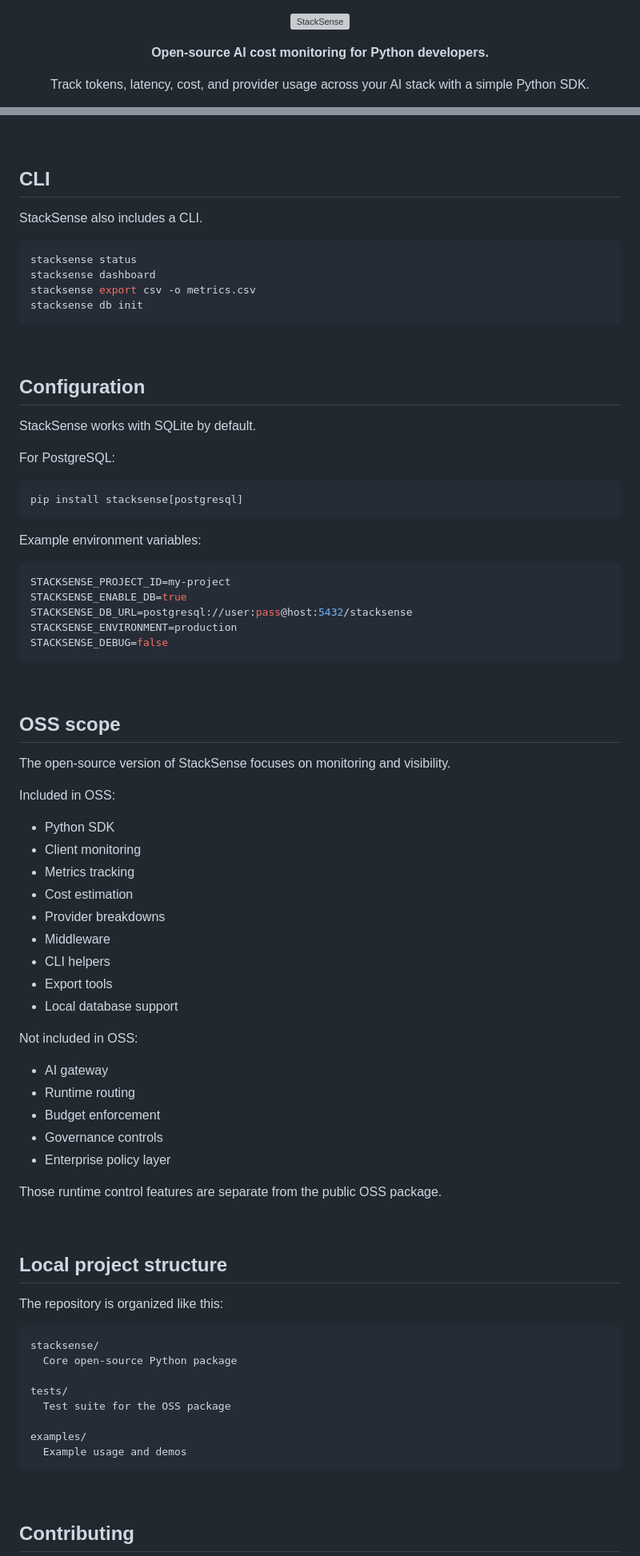
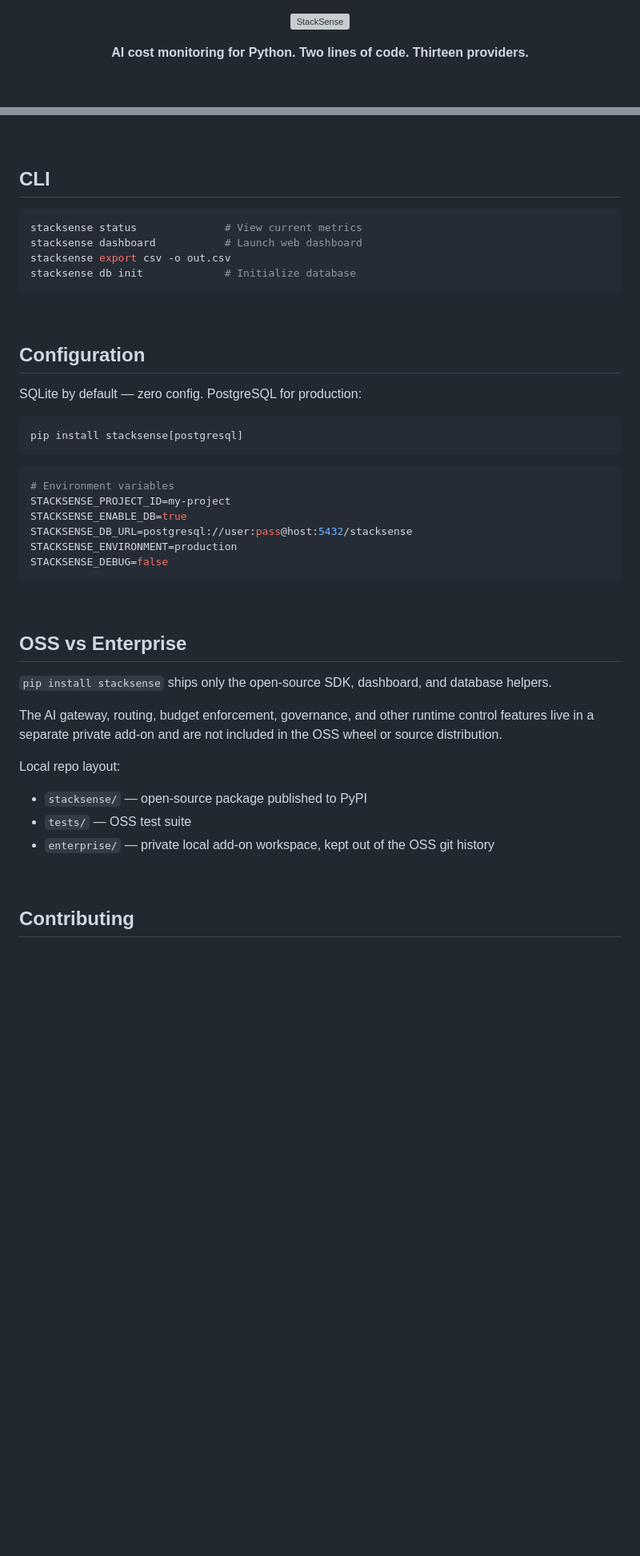
Before and after one commit to Abdulkvng/stacksense, a Markdown page: README.md, 2 parts joined by grey strips. Shown at 80% size. Drawn GitHub-style; blank space fills up the shorter version; grey boxes are pictures that could not be loaded.

````diff
--- a/README.md
+++ b/README.md
@@ -5,11 +5,7 @@
 </p>
 
 <p align="center">
-  <strong>Open-source AI cost monitoring for Python developers.</strong>
-</p>
-
-<p align="center">
-  Track tokens, latency, cost, and provider usage across your AI stack with a simple Python SDK.
+  <strong>AI cost monitoring for Python. Two lines of code. Thirteen providers.</strong>
 </p>
 
 <p align="center">
@@ -281,30 +238,25 @@ MIDDLEWARE = [
 
 ## CLI
 
-StackSense also includes a CLI.
-
 ```bash
-stacksense status
-stacksense dashboard
-stacksense export csv -o metrics.csv
-stacksense db init
+stacksense status              # View current metrics
+stacksense dashboard           # Launch web dashboard
+stacksense export csv -o out.csv
+stacksense db init             # Initialize database
 ```
 
 <br>
 
 ## Configuration
 
-StackSense works with SQLite by default.
-
-For PostgreSQL:
+SQLite by default — zero config. PostgreSQL for production:
 
 ```bash
 pip install stacksense[postgresql]
 ```
 
-Example environment variables:
-
 ```bash
+# Environment variables
 STACKSENSE_PROJECT_ID=my-project
 STACKSENSE_ENABLE_DB=true
 STACKSENSE_DB_URL=postgresql://user:pass@host:5432/stacksense
@@ -314,48 +266,17 @@ STACKSENSE_DEBUG=false
 
 <br>
 
-## OSS scope
+## OSS vs Enterprise
 
-The open-source version of StackSense focuses on monitoring and visibility.
+`pip install stacksense` ships only the open-source SDK, dashboard, and database helpers.
 
-Included in OSS:
+The AI gateway, routing, budget enforcement, governance, and other runtime control features live in a separate private add-on and are not included in the OSS wheel or source distribution.
 
-- Python SDK
-- Client monitoring
-- Metrics tracking
-- Cost estimation
-- Provider breakdowns
-- Middleware
-- CLI helpers
-- Export tools
-- Local database support
+Local repo layout:
 
-Not included in OSS:
-
-- AI gateway
-- Runtime routing
-- Budget enforcement
-- Governance controls
-- Enterprise policy layer
-
-Those runtime control features are separate from the public OSS package.
-
-<br>
-
-## Local project structure
-
-The repository is organized like this:
-
-```text
-stacksense/
-  Core open-source Python package
-
-tests/
-  Test suite for the OSS package
-
-examples/
-  Example usage and demos
-```
+- `stacksense/` — open-source package published to PyPI
+- `tests/` — OSS test suite
+- `enterprise/` — private local add-on workspace, kept out of the OSS git history
 
 <br>
 
````
Also changed, not shown: other parts of README.md (+97 -144 lines).
